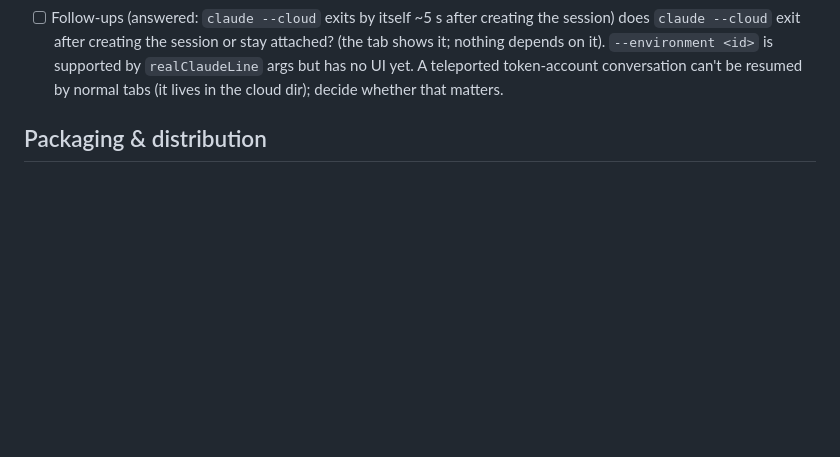
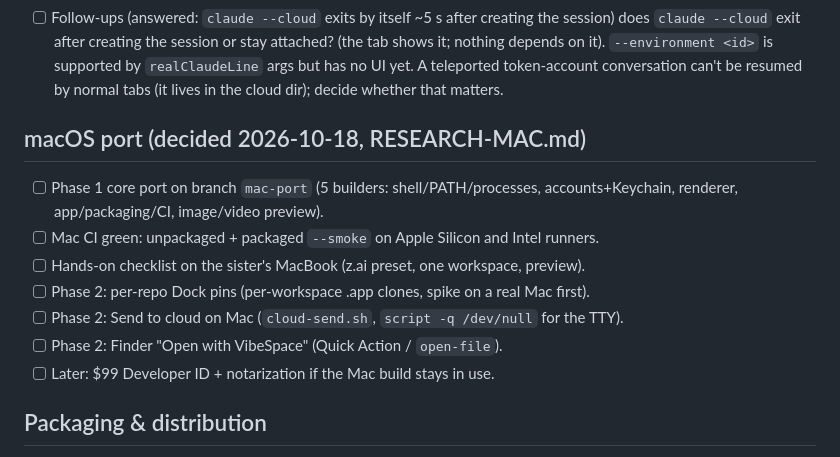
Before and after one commit to enerage/vibespace, a Markdown page: TODO.md, the part around the change. Drawn GitHub-style; blank space fills up the shorter version.

Commit message:
docs: decision + TODO for the macOS port (core first, ad-hoc signing, Mac CI + one real MacBook)
Co-Authored-By: Claude Opus 5.5 <noreply@anthropic.com>
Claude-Session: https://claude.ai/code/session_01CKajDgB9JiHRBWJZPDZuuf

```diff
--- a/TODO.md
+++ b/TODO.md
@@ -39,6 +39,16 @@ must check these before merging (details in the branch summary / CLAUDE.md):
       is supported by `realClaudeLine` args but has no UI yet. A teleported
       token-account conversation can't be resumed by normal tabs (it lives in
       the cloud dir); decide whether that matters.
+
+## macOS port (decided 2026-10-18, RESEARCH-MAC.md)
+
+- [ ] Phase 1 core port on branch `mac-port` (5 builders: shell/PATH/processes, accounts+Keychain, renderer, app/packaging/CI, image/video preview).
+- [ ] Mac CI green: unpackaged + packaged `--smoke` on Apple Silicon and Intel runners.
+- [ ] Hands-on checklist on the sister's MacBook (z.ai preset, one workspace, preview).
+- [ ] Phase 2: per-repo Dock pins (per-workspace .app clones, spike on a real Mac first).
+- [ ] Phase 2: Send to cloud on Mac (`cloud-send.sh`, `script -q /dev/null` for the TTY).
+- [ ] Phase 2: Finder "Open with VibeSpace" (Quick Action / `open-file`).
+- [ ] Later: $99 Developer ID + notarization if the Mac build stays in use.
 
 ## Packaging & distribution
 - [x] **electron-builder packaging** (0.5.0) — NSIS installer + unpacked build
```
Also changed, not shown: DECISIONS.md (+1 -0 lines).
